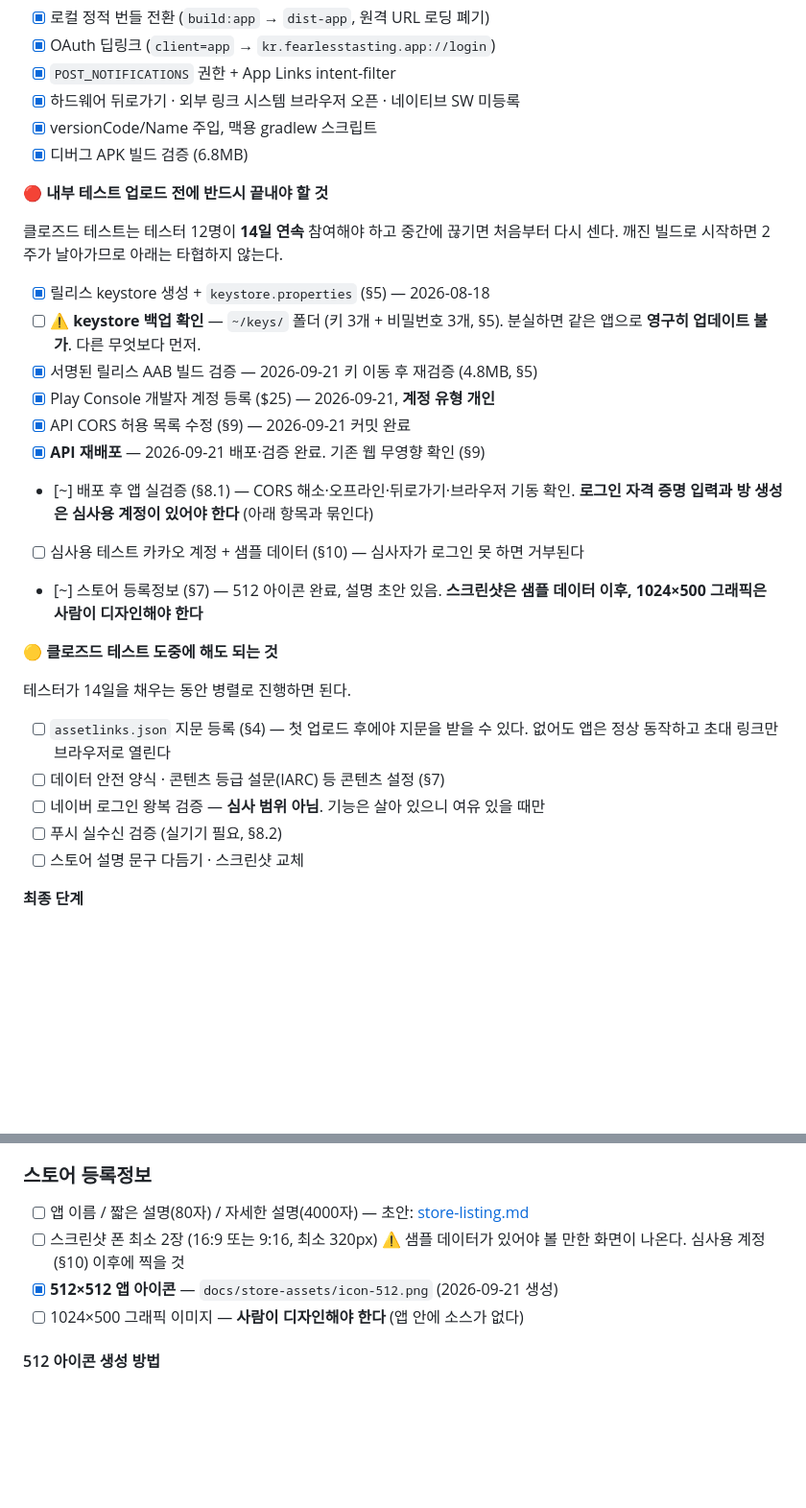
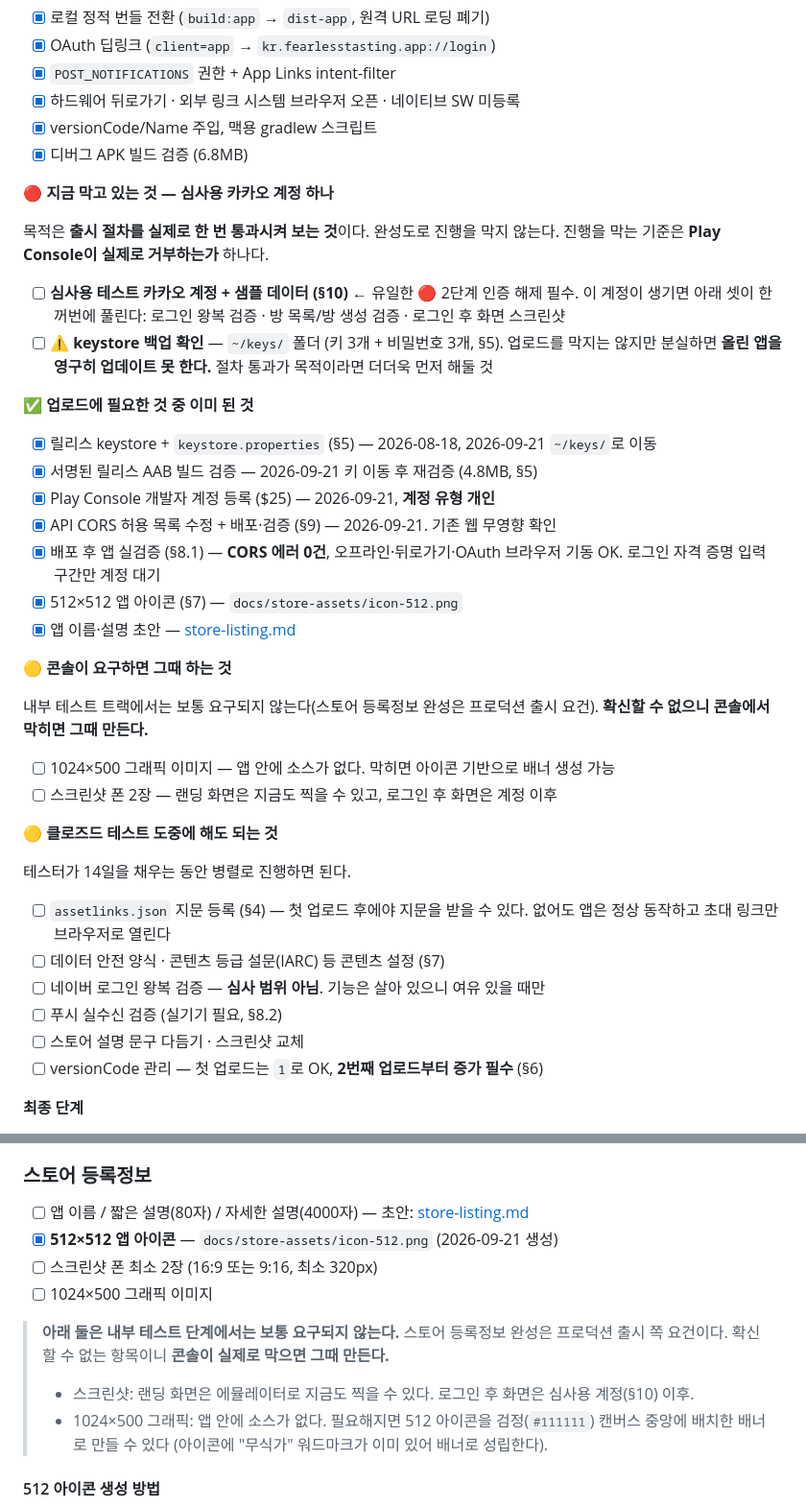
Before and after one commit to pppclove29-bit/fearless-tasting, a Markdown page: docs/app-release.md, 2 parts joined by grey strips. Shown at 96% size. Rendered like a GitHub page; blank space fills up the shorter version.

Commit message:
docs(app): 진행 기준을 "콘솔이 실제로 거부하는가"로 재정렬
목적은 출시 절차를 한 번 통과시켜 보는 것이고 완성도로 진행을 막지 않는다.
그래서 체크리스트를 "업로드를 실제로 막는가" 기준으로 다시 나눴다.

- 🔴 는 심사용 카카오 계정 하나로 줄였다. 이 계정이 생기면
  로그인 왕복 검증·방 생성 검증·로그인 후 스크린샷이 한꺼번에 풀린다
- 1024x500 그래픽과 스크린샷을 🔴 에서 내렸다. 내부 테스트 트랙에서는
  보통 요구되지 않고(스토어 등록정보 완성은 프로덕션 요건), 확신할 수 없으니
  "콘솔이 막으면 그때 만든다"로 적어 둔다. 만드는 방법은 남겨 뒀다
- 이미 끝난 항목을 따로 모아 남은 일이 한눈에 보이게 했다

keystore 백업은 업로드를 막지 않지만, 분실하면 올린 앱을 영구히
업데이트할 수 없어 🔴 옆에 남겨 뒀다.

Co-Authored-By: Claude Opus 5 (1M context) <noreply@anthropic.com>

```diff
--- a/docs/app-release.md
+++ b/docs/app-release.md
@@ -14,23 +14,36 @@ Capacitor 기반 안드로이드 앱(`kr.fearlesstasting.app`)의 빌드 구조
 - [x] versionCode/Name 주입, 맥용 gradlew 스크립트
 - [x] 디버그 APK 빌드 검증 (6.8MB)
 
-**🔴 내부 테스트 업로드 전에 반드시 끝내야 할 것**
+**🔴 지금 막고 있는 것 — 심사용 카카오 계정 하나**
 
-클로즈드 테스트는 테스터 12명이 **14일 연속** 참여해야 하고 중간에 끊기면
-처음부터 다시 센다. 깨진 빌드로 시작하면 2주가 날아가므로 아래는 타협하지 않는다.
+목적은 **출시 절차를 실제로 한 번 통과시켜 보는 것**이다. 완성도로 진행을 막지 않는다.
+진행을 막는 기준은 **Play Console이 실제로 거부하는가** 하나다.
 
-- [x] 릴리스 keystore 생성 + `keystore.properties` (§5) — 2026-08-18
+- [ ] **심사용 테스트 카카오 계정 + 샘플 데이터 (§10)** ← 유일한 🔴
+      2단계 인증 해제 필수. 이 계정이 생기면 아래 셋이 한꺼번에 풀린다:
+      로그인 왕복 검증 · 방 목록/방 생성 검증 · 로그인 후 화면 스크린샷
 - [ ] ⚠️ **keystore 백업 확인** — `~/keys/` 폴더 (키 3개 + 비밀번호 3개, §5).
-      분실하면 같은 앱으로 **영구히 업데이트 불가**. 다른 무엇보다 먼저.
+      업로드를 막지는 않지만 분실하면 **올린 앱을 영구히 업데이트 못 한다.**
+      절차 통과가 목적이라면 더더욱 먼저 해둘 것
+
+**✅ 업로드에 필요한 것 중 이미 된 것**
+
+- [x] 릴리스 keystore + `keystore.properties` (§5) — 2026-08-18, 2026-09-21 `~/keys/`로 이동
 - [x] 서명된 릴리스 AAB 빌드 검증 — 2026-09-21 키 이동 후 재검증 (4.8MB, §5)
 - [x] Play Console 개발자 계정 등록 ($25) — 2026-09-21, **계정 유형 개인**
-- [x] API CORS 허용 목록 수정 (§9) — 2026-09-21 커밋 완료
-- [x] **API 재배포** — 2026-09-21 배포·검증 완료. 기존 웹 무영향 확인 (§9)
-- [~] 배포 후 앱 실검증 (§8.1) — CORS 해소·오프라인·뒤로가기·브라우저 기동 확인.
-      **로그인 자격 증명 입력과 방 생성은 심사용 계정이 있어야 한다** (아래 항목과 묶인다)
-- [ ] 심사용 테스트 카카오 계정 + 샘플 데이터 (§10) — 심사자가 로그인 못 하면 거부된다
-- [~] 스토어 등록정보 (§7) — 512 아이콘 완료, 설명 초안 있음.
-      **스크린샷은 샘플 데이터 이후, 1024×500 그래픽은 사람이 디자인해야 한다**
+- [x] API CORS 허용 목록 수정 + 배포·검증 (§9) — 2026-09-21. 기존 웹 무영향 확인
+- [x] 배포 후 앱 실검증 (§8.1) — **CORS 에러 0건**, 오프라인·뒤로가기·OAuth 브라우저 기동 OK.
+      로그인 자격 증명 입력 구간만 계정 대기
+- [x] 512×512 앱 아이콘 (§7) — `docs/store-assets/icon-512.png`
+- [x] 앱 이름·설명 초안 — [store-listing.md](store-listing.md)
+
+**🟡 콘솔이 요구하면 그때 하는 것**
+
+내부 테스트 트랙에서는 보통 요구되지 않는다(스토어 등록정보 완성은 프로덕션 출시 요건).
+**확신할 수 없으니 콘솔에서 막히면 그때 만든다.**
+
+- [ ] 1024×500 그래픽 이미지 — 앱 안에 소스가 없다. 막히면 아이콘 기반으로 배너 생성 가능
+- [ ] 스크린샷 폰 2장 — 랜딩 화면은 지금도 찍을 수 있고, 로그인 후 화면은 계정 이후
 
 **🟡 클로즈드 테스트 도중에 해도 되는 것**
 
@@ -42,6 +55,7 @@ Capacitor 기반 안드로이드 앱(`kr.fearlesstasting.app`)의 빌드 구조
 - [ ] 네이버 로그인 왕복 검증 — **심사 범위 아님**. 기능은 살아 있으니 여유 있을 때만
 - [ ] 푸시 실수신 검증 (실기기 필요, §8.2)
 - [ ] 스토어 설명 문구 다듬기 · 스크린샷 교체
+- [ ] versionCode 관리 — 첫 업로드는 `1`로 OK, **2번째 업로드부터 증가 필수** (§6)
 
 **최종 단계**
 
@@ -287,10 +301,19 @@ APP_VERSION_CODE=2 APP_VERSION_NAME=1.0.1 pnpm android:release
 
 ### 스토어 등록정보
 - [ ] 앱 이름 / 짧은 설명(80자) / 자세한 설명(4000자) — 초안: [store-listing.md](store-listing.md)
+- [x] **512×512 앱 아이콘** — `docs/store-assets/icon-512.png` (2026-09-21 생성)
 - [ ] 스크린샷 폰 최소 2장 (16:9 또는 9:16, 최소 320px)
-      ⚠️ 샘플 데이터가 있어야 볼 만한 화면이 나온다. 심사용 계정(§10) 이후에 찍을 것
-- [x] **512×512 앱 아이콘** — `docs/store-assets/icon-512.png` (2026-09-21 생성)
-- [ ] 1024×500 그래픽 이미지 — **사람이 디자인해야 한다** (앱 안에 소스가 없다)
+- [ ] 1024×500 그래픽 이미지
+
+> **아래 둘은 내부 테스트 단계에서는 보통 요구되지 않는다.**
+> 스토어 등록정보 완성은 프로덕션 출시 쪽 요건이다. 확신할 수 없는 항목이니
+> **콘솔이 실제로 막으면 그때 만든다.**
+>
+> - 스크린샷: 랜딩 화면은 에뮬레이터로 지금도 찍을 수 있다.
+>   로그인 후 화면은 심사용 계정(§10) 이후.
+> - 1024×500 그래픽: 앱 안에 소스가 없다. 필요해지면 512 아이콘을
+>   검정(`#111111`) 캔버스 중앙에 배치한 배너로 만들 수 있다
+>   (아이콘에 "무식가" 워드마크가 이미 있어 배너로 성립한다).
 
 #### 512 아이콘 생성 방법
 
```
